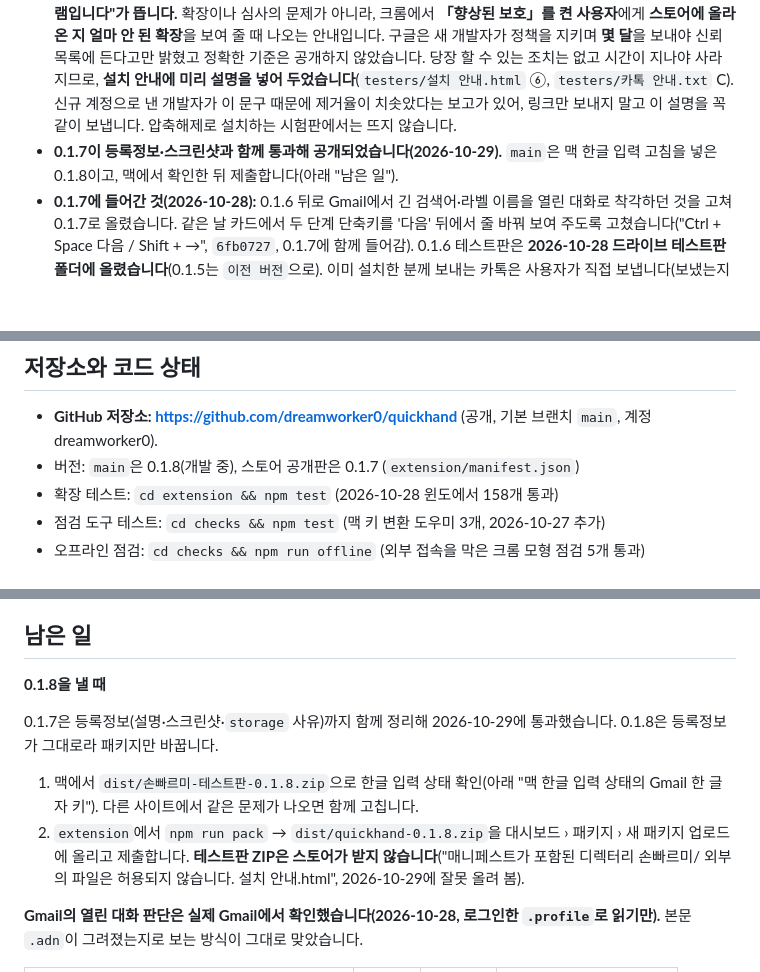
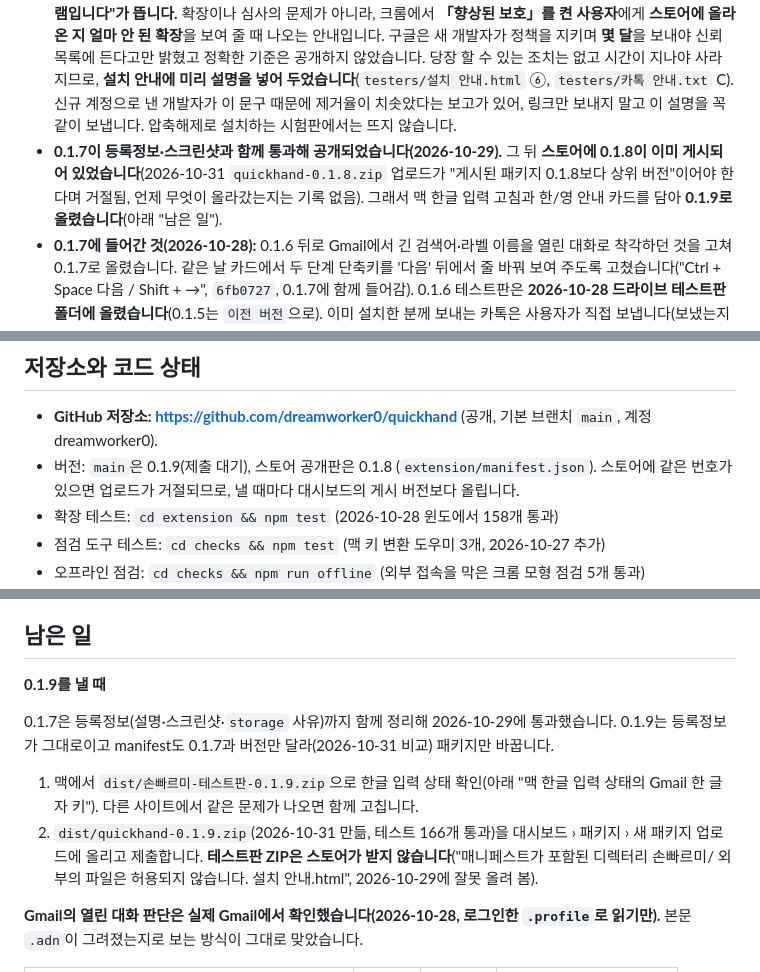
Before and after one commit to dreamworker0/quickhand, a Markdown page: 이어하기.md, 3 parts joined by grey strips. GitHub-like rendering; blank space fills up the shorter version.

Commit message:
이어하기: 스토어에 0.1.8이 있어 0.1.9로 내는 순서 반영
Co-Authored-By: Claude Opus 5.5 <noreply@anthropic.com>

```diff
--- a/이어하기.md
+++ b/이어하기.md
@@ -8,7 +8,7 @@
 - **0.1.6 업데이트도 같은 날 통과해 공개되었습니다(2026-10-28 오후).** `extension`에서 `npm run pack`으로 만든 `dist/quickhand-0.1.6.zip`을 대시보드 › 패키지에 올리고 제출했고, 몇 시간 만에 심사를 통과했습니다. 0.1.0 대비 manifest 변경은 버전과 알림 토글 키(Alt+Shift+P → Alt+Shift+U) 두 줄뿐이고 `permissions`·`host_permissions`는 그대로여서 권한 사유를 새로 적지 않은 것이 빨랐던 이유로 보입니다. **스토어 등록정보는 아직 0.1.0 때 그대로입니다**(상세 설명·스크린샷 손보기는 아래 "남은 일").
 - **심사 중에는 대시보드 내용과 ZIP을 건드리지 않습니다.** 고치면 심사가 처음부터 다시 시작될 수 있습니다. 심사 동안에도 0.1.0은 계속 공개 상태로 서비스됩니다.
 - **스토어에서 설치하면 "주의해서 진행하시기 바랍니다 / 향상된 세이프 브라우징에서 신뢰하지 않는 확장 프로그램입니다"가 뜹니다.** 확장이나 심사의 문제가 아니라, 크롬에서 **「향상된 보호」를 켠 사용자**에게 **스토어에 올라온 지 얼마 안 된 확장**을 보여 줄 때 나오는 안내입니다. 구글은 새 개발자가 정책을 지키며 **몇 달**을 보내야 신뢰 목록에 든다고만 밝혔고 정확한 기준은 공개하지 않았습니다. 당장 할 수 있는 조치는 없고 시간이 지나야 사라지므로, **설치 안내에 미리 설명을 넣어 두었습니다**(`testers/설치 안내.html` ⑥, `testers/카톡 안내.txt` C). 신규 계정으로 낸 개발자가 이 문구 때문에 제거율이 치솟았다는 보고가 있어, 링크만 보내지 말고 이 설명을 꼭 같이 보냅니다. 압축해제로 설치하는 시험판에서는 뜨지 않습니다.
-- **0.1.7이 등록정보·스크린샷과 함께 통과해 공개되었습니다(2026-10-29).** `main`은 맥 한글 입력 고침을 넣은 0.1.8이고, 맥에서 확인한 뒤 제출합니다(아래 "남은 일").
+- **0.1.7이 등록정보·스크린샷과 함께 통과해 공개되었습니다(2026-10-29).** 그 뒤 **스토어에 0.1.8이 이미 게시되어 있었습니다**(2026-10-31 `quickhand-0.1.8.zip` 업로드가 "게시된 패키지 0.1.8보다 상위 버전"이어야 한다며 거절됨, 언제 무엇이 올라갔는지는 기록 없음). 그래서 맥 한글 입력 고침과 한/영 안내 카드를 담아 **0.1.9로 올렸습니다**(아래 "남은 일").
 - **0.1.7에 들어간 것(2026-10-28):** 0.1.6 뒤로 Gmail에서 긴 검색어·라벨 이름을 열린 대화로 착각하던 것을 고쳐 0.1.7로 올렸습니다. 같은 날 카드에서 두 단계 단축키를 '다음' 뒤에서 줄 바꿔 보여 주도록 고쳤습니다("Ctrl + Space 다음 / Shift + →", `6fb0727`, 0.1.7에 함께 들어감). 0.1.6 테스트판은 **2026-10-28 드라이브 테스트판 폴더에 올렸습니다**(0.1.5는 `이전 버전`으로). 이미 설치한 분께 보내는 카톡은 사용자가 직접 보냅니다(보냈는지는 아래 "남은 일" 6번에 적기).
 - **0.1.2 테스트판을 테스터에게 보냈습니다(2026-10-26).** 같은 날 0.1.3(알아보지 못한 버튼 기록), 10-27에 0.1.4(메뉴 막대 안내, Gmail 더보기 수정·라벨 클릭 안내)와 0.1.5(Gmail '선택' 펼침·캘린더 측면 패널 탭·시트 이름 상자 펼침 오인 수정)를 드라이브에 올렸고, 이미 설치한 분께 보낼 안내는 `testers/카톡 안내.txt` 위쪽에 있습니다. 의견 마감은 10월 30일(금)입니다(아래 "테스트판 배포"). 의견이 오면 사이트·버튼별로 정리해 고칠 순서를 정합니다.
 - **GitHub Actions가 push·PR마다 테스트를 돌립니다.** `main`에 올리면 단위 테스트, 오프라인 점검, ZIP 만들기가 자동으로 확인됩니다.
@@ -52,7 +52,7 @@
 ## 저장소와 코드 상태
 
 - **GitHub 저장소: https://github.com/dreamworker0/quickhand** (공개, 기본 브랜치 `main`, 계정 dreamworker0).
-- 버전: `main`은 0.1.8(개발 중), 스토어 공개판은 0.1.7 (`extension/manifest.json`)
+- 버전: `main`은 0.1.9(제출 대기), 스토어 공개판은 0.1.8 (`extension/manifest.json`). 스토어에 같은 번호가 있으면 업로드가 거절되므로, 낼 때마다 대시보드의 게시 버전보다 올립니다.
 - 확장 테스트: `cd extension && npm test` (2026-10-28 윈도에서 158개 통과)
 - 점검 도구 테스트: `cd checks && npm test` (맥 키 변환 도우미 3개, 2026-10-27 추가)
 - 오프라인 점검: `cd checks && npm run offline` (외부 접속을 막은 크롬 모형 점검 5개 통과)
@@ -126,12 +126,12 @@
 
 ## 남은 일
 
-**0.1.8을 낼 때**
+**0.1.9를 낼 때**
 
-0.1.7은 등록정보(설명·스크린샷·`storage` 사유)까지 함께 정리해 2026-10-29에 통과했습니다. 0.1.8은 등록정보가 그대로라 패키지만 바꿉니다.
+0.1.7은 등록정보(설명·스크린샷·`storage` 사유)까지 함께 정리해 2026-10-29에 통과했습니다. 0.1.9는 등록정보가 그대로이고 manifest도 0.1.7과 버전만 달라(2026-10-31 비교) 패키지만 바꿉니다.
 
-1. 맥에서 `dist/손빠르미-테스트판-0.1.8.zip`으로 한글 입력 상태 확인(아래 "맥 한글 입력 상태의 Gmail 한 글자 키"). 다른 사이트에서 같은 문제가 나오면 함께 고칩니다.
-2. `extension`에서 `npm run pack` → `dist/quickhand-0.1.8.zip`을 대시보드 › 패키지 › 새 패키지 업로드에 올리고 제출합니다. **테스트판 ZIP은 스토어가 받지 않습니다**("매니페스트가 포함된 디렉터리 손빠르미/ 외부의 파일은 허용되지 않습니다. 설치 안내.html", 2026-10-29에 잘못 올려 봄).
+1. 맥에서 `dist/손빠르미-테스트판-0.1.9.zip`으로 한글 입력 상태 확인(아래 "맥 한글 입력 상태의 Gmail 한 글자 키"). 다른 사이트에서 같은 문제가 나오면 함께 고칩니다.
+2. `dist/quickhand-0.1.9.zip`(2026-10-31 만듦, 테스트 166개 통과)을 대시보드 › 패키지 › 새 패키지 업로드에 올리고 제출합니다. **테스트판 ZIP은 스토어가 받지 않습니다**("매니페스트가 포함된 디렉터리 손빠르미/ 외부의 파일은 허용되지 않습니다. 설치 안내.html", 2026-10-29에 잘못 올려 봄).
 
 **Gmail의 열린 대화 판단은 실제 Gmail에서 확인했습니다(2026-10-28, 로그인한 `.profile`로 읽기만).** 본문 `.adn`이 그려졌는지로 보는 방식이 그대로 맞았습니다.
 
```
